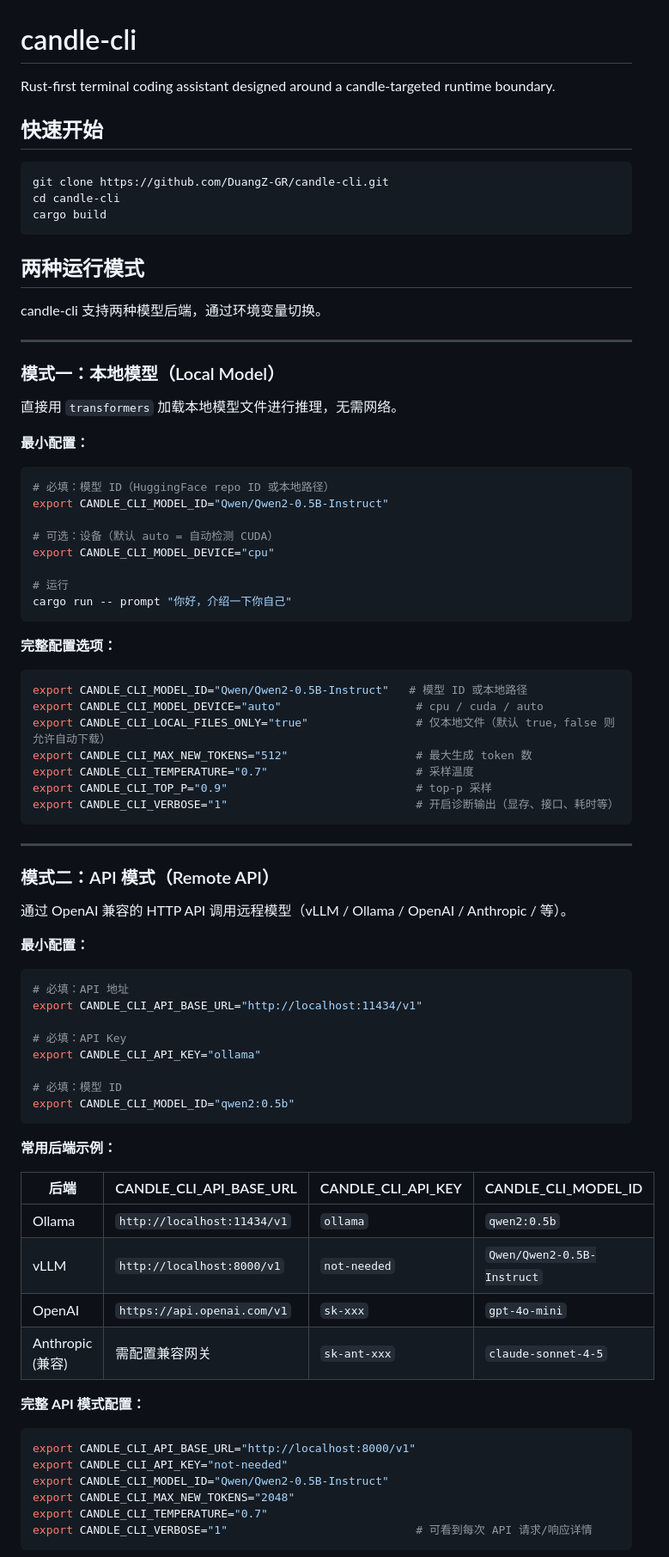
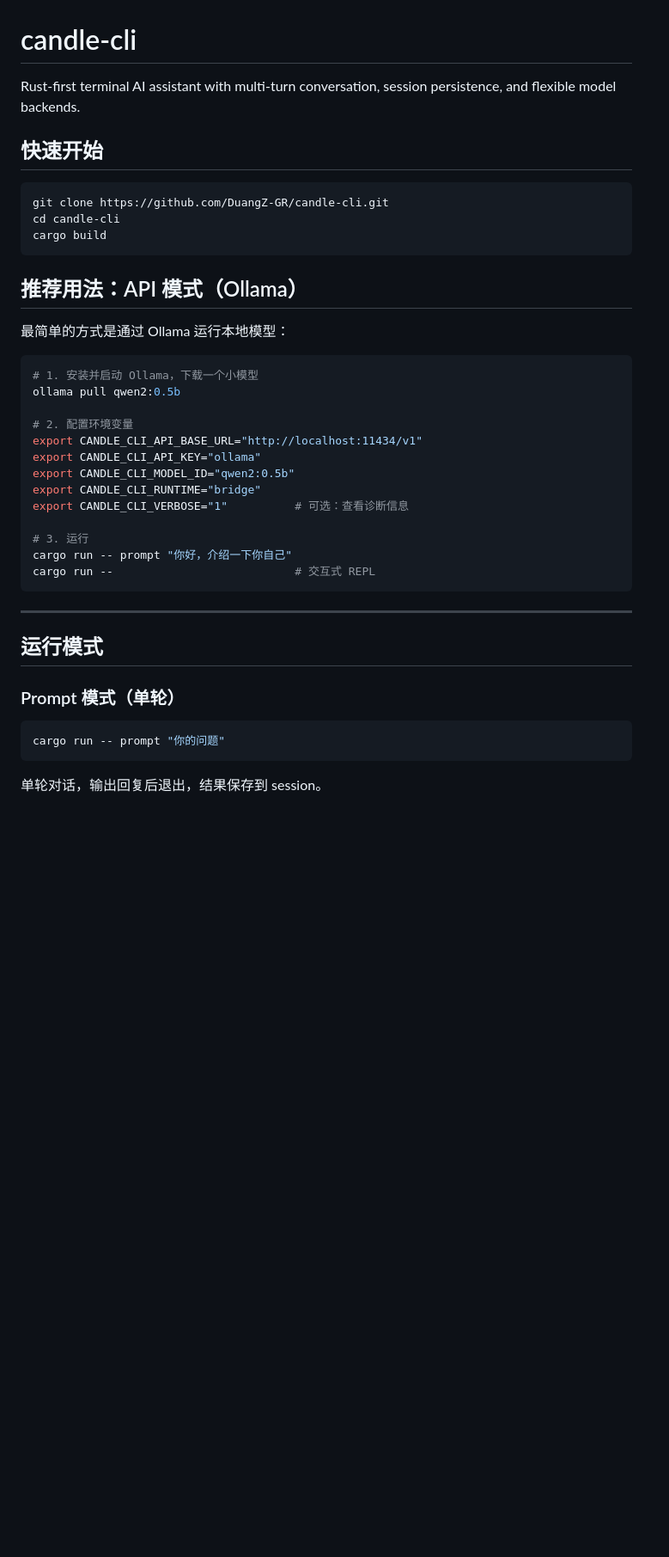
Before and after one commit to DuangZ-GR/candle-cli, a Markdown page: README.md, the part around one of its changes. Shown at 86% size. Rendered like a GitHub page; blank space fills up the shorter version.

````diff
--- a/README.md
+++ b/README.md
@@ -1,6 +1,6 @@
 # candle-cli
 
-Rust-first terminal coding assistant designed around a candle-targeted runtime boundary.
+Rust-first terminal AI assistant with multi-turn conversation, session persistence, and flexible model backends.
 
 ## 快速开始
 
@@ -10,77 +10,35 @@ cd candle-cli
 cargo build
 ```
 
-## 两种运行模式
+## 推荐用法：API 模式（Ollama）
 
-candle-cli 支持两种模型后端，通过环境变量切换。
-
----
-
-### 模式一：本地模型（Local Model）
-
-直接用 `transformers` 加载本地模型文件进行推理，无需网络。
-
-**最小配置：**
+最简单的方式是通过 Ollama 运行本地模型：
 
 ```bash
-# 必填：模型 ID（HuggingFace repo ID 或本地路径）
-export CANDLE_CLI_MODEL_ID="Qwen/Qwen2-0.5B-Instruct"
+# 1. 安装并启动 Ollama，下载一个小模型
+ollama pull qwen2:0.5b
 
-# 可选：设备（默认 auto = 自动检测 CUDA）
-export CANDLE_CLI_MODEL_DEVICE="cpu"
+# 2. 配置环境变量
+export CANDLE_CLI_API_BASE_URL="http://localhost:11434/v1"
+export CANDLE_CLI_API_KEY="ollama"
+export CANDLE_CLI_MODEL_ID="qwen2:0.5b"
+export CANDLE_CLI_RUNTIME="bridge"
+export CANDLE_CLI_VERBOSE="1"          # 可选：查看诊断信息
 
-# 运行
+# 3. 运行
 cargo run -- prompt "你好，介绍一下你自己"
-```
-
-**完整配置选项：**
-
-```bash
-export CANDLE_CLI_MODEL_ID="Qwen/Qwen2-0.5B-Instruct"   # 模型 ID 或本地路径
-export CANDLE_CLI_MODEL_DEVICE="auto"                    # cpu / cuda / auto
-export CANDLE_CLI_LOCAL_FILES_ONLY="true"                # 仅本地文件（默认 true，false 则允许自动下载）
-export CANDLE_CLI_MAX_NEW_TOKENS="512"                   # 最大生成 token 数
-export CANDLE_CLI_TEMPERATURE="0.7"                      # 采样温度
-export CANDLE_CLI_TOP_P="0.9"                            # top-p 采样
-export CANDLE_CLI_VERBOSE="1"                            # 开启诊断输出（显存、接口、耗时等）
+cargo run --                           # 交互式 REPL
 ```
 
 ---
 
-### 模式二：API 模式（Remote API）
+## 运行模式
 
-通过 OpenAI 兼容的 HTTP API 调用远程模型（vLLM / Ollama / OpenAI / Anthropic / 等）。
-
-**最小配置：**
+### Prompt 模式（单轮）
 
 ```bash
-# 必填：API 地址
-export CANDLE_CLI_API_BASE_URL="http://localhost:11434/v1"
-
-# 必填：API Key
-export CANDLE_CLI_API_KEY="ollama"
-
-# 必填：模型 ID
-export CANDLE_CLI_MODEL_ID="qwen2:0.5b"
+cargo run -- prompt "你的问题"
 ```
 
-**常用后端示例：**
+单轮对话，输出回复后退出，结果保存到 session。
 
-| 后端 | CANDLE_CLI_API_BASE_URL | CANDLE_CLI_API_KEY | CANDLE_CLI_MODEL_ID |
-|------|--------------------------|---------------------|----------------------|
-| Ollama | `http://localhost:11434/v1` | `ollama` | `qwen2:0.5b` |
-| vLLM | `http://localhost:8000/v1` | `not-needed` | `Qwen/Qwen2-0.5B-Instruct` |
-| OpenAI | `https://api.openai.com/v1` | `sk-xxx` | `gpt-4o-mini` |
-| Anthropic (兼容) | 需配置兼容网关 | `sk-ant-xxx` | `claude-sonnet-4-5` |
-
-**完整 API 模式配置：**
-
-```bash
-export CANDLE_CLI_API_BASE_URL="http://localhost:8000/v1"
-export CANDLE_CLI_API_KEY="not-needed"
-export CANDLE_CLI_MODEL_ID="Qwen/Qwen2-0.5B-Instruct"
-export CANDLE_CLI_MAX_NEW_TOKENS="2048"
-export CANDLE_CLI_TEMPERATURE="0.7"
-export CANDLE_CLI_VERBOSE="1"                            # 可看到每次 API 请求/响应详情
-```
-
````
Also changed, not shown: other parts of README.md (+121 -61 lines).
